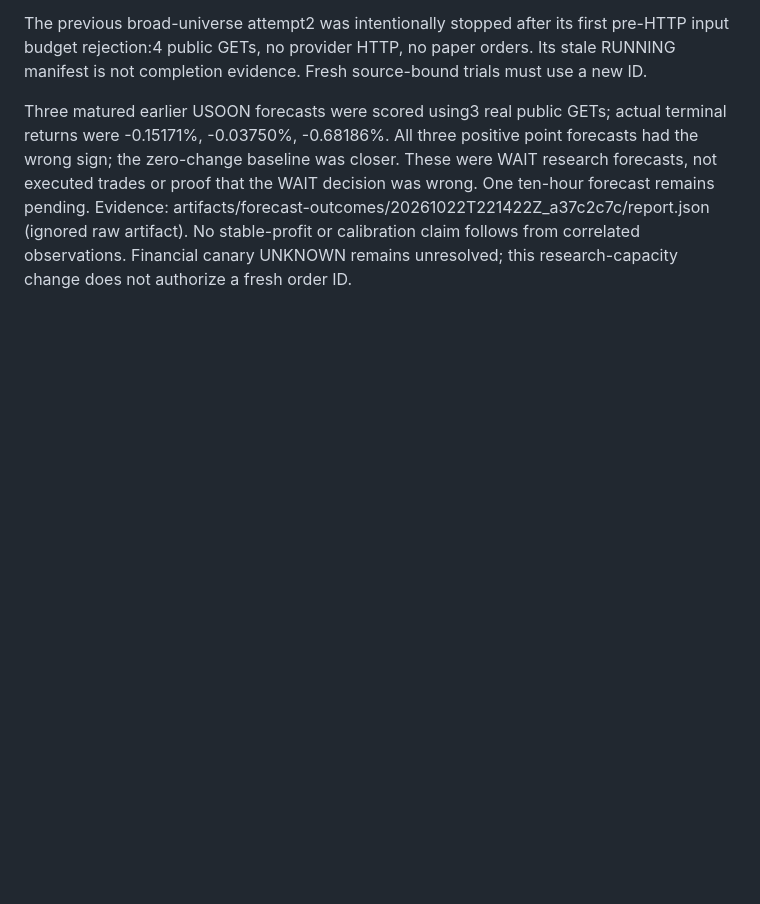
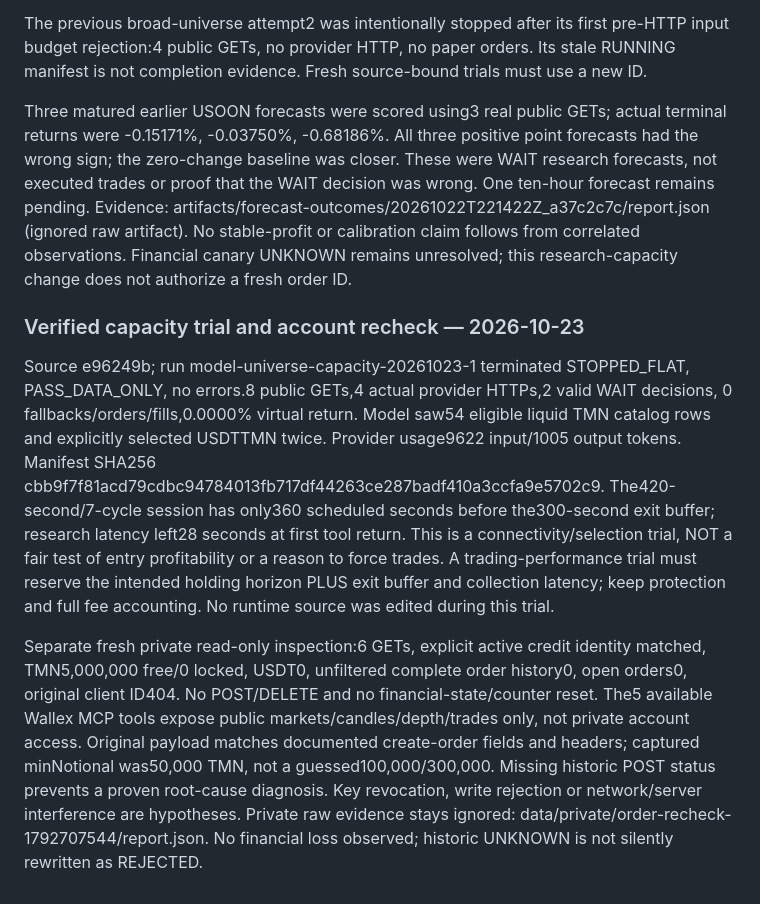
Before and after one commit to Pouria26/royin-trading-agent, a Markdown page: docs/current-market-readiness.md, the part around the change. Drawn GitHub-style; blank space fills up the shorter version.

Commit message:
Record real market-selection trial and fresh credit-account observations
Separate the completed54-market research-selection check from profitability validation.
Document its short funded horizon,2 real WAIT decisions,0 fills and0% virtual return.
Record6 read-only account requests:5M free cash, no orders, original ID still404.

Validation: actual provider/API traces and terminal manifest inspected; diff check passed.
Core357 tests passed in the preceding source commit; this commit changes documents only.
Historic empty-POST root cause and positive net trading edge remain unverified.

```diff
--- a/docs/current-market-readiness.md
+++ b/docs/current-market-readiness.md
@@ -234,3 +234,27 @@ trades or proof that the WAIT decision was wrong. One ten-hour forecast remains
 Evidence: artifacts/forecast-outcomes/20261022T221422Z_a37c2c7c/report.json (ignored raw artifact).
 No stable-profit or calibration claim follows from correlated observations. Financial canary
 UNKNOWN remains unresolved; this research-capacity change does not authorize a fresh order ID.
+
+
+### Verified capacity trial and account recheck — 2026-10-23
+
+Source e96249b; run model-universe-capacity-20261023-1 terminated STOPPED_FLAT,
+PASS_DATA_ONLY, no errors.8 public GETs,4 actual provider HTTPs,2 valid WAIT decisions,
+0 fallbacks/orders/fills,0.0000% virtual return. Model saw54 eligible liquid TMN catalog
+rows and explicitly selected USDTTMN twice. Provider usage9622 input/1005 output tokens.
+Manifest SHA256 cbb9f7f81acd79cdbc94784013fb717df44263ce287badf410a3ccfa9e5702c9.
+The420-second/7-cycle session has only360 scheduled seconds before the300-second exit
+buffer; research latency left28 seconds at first tool return. This is a connectivity/selection
+trial, NOT a fair test of entry profitability or a reason to force trades. A trading-performance
+trial must reserve the intended holding horizon PLUS exit buffer and collection latency;
+keep protection and full fee accounting. No runtime source was edited during this trial.
+
+Separate fresh private read-only inspection:6 GETs, explicit active credit identity matched,
+TMN5,000,000 free/0 locked, USDT0, unfiltered complete order history0, open orders0,
+original client ID404. No POST/DELETE and no financial-state/counter reset. The5 available
+Wallex MCP tools expose public markets/candles/depth/trades only, not private account access.
+Original payload matches documented create-order fields and headers; captured minNotional
+was50,000 TMN, not a guessed100,000/300,000. Missing historic POST status prevents a proven
+root-cause diagnosis. Key revocation, write rejection or network/server interference are hypotheses.
+Private raw evidence stays ignored: data/private/order-recheck-1792707544/report.json.
+No financial loss observed; historic UNKNOWN is not silently rewritten as REJECTED.
```
Also changed, not shown: TASKS.md (+4 -0 lines), memory.md (+6 -0 lines).
